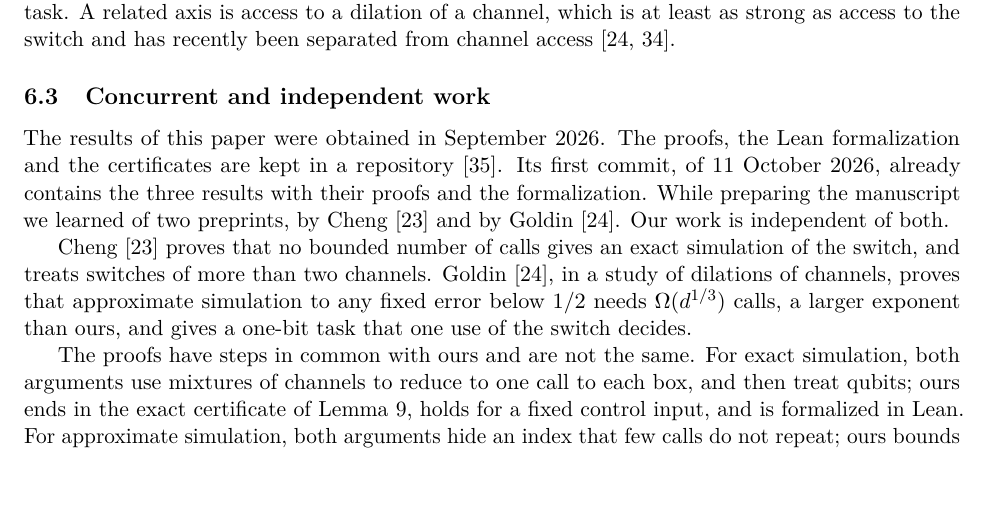
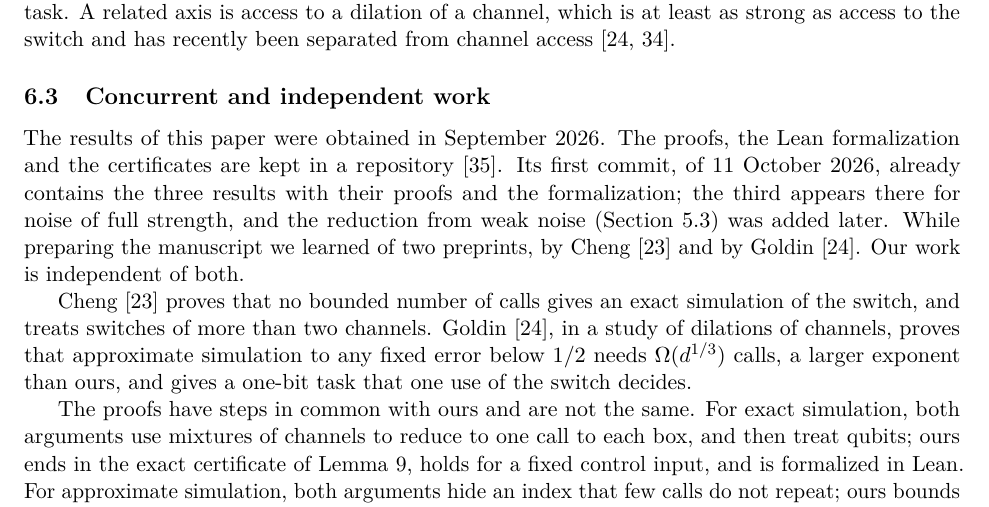
Before and after one commit to dtlics/Indefinite-Causal-Order, a LaTeX paper (paper/main.tex): part of page 32 of 47, cut so that both start at the same text, the shorter picture padded with empty space. Compiled offline with pdfLaTeX.

Commit message:
State precisely what the first commit contains (Section 6.3)
The 11 October 2026 commit has Theorems 1 and 2 and the one-bit result at full noise strength (C5Decision, C6SharedPairBound); the reduction from weak noise (Section54Validation) was added on 11 November 2026.

```diff
--- a/paper/main.tex
+++ b/paper/main.tex
@@ -2651,10 +2651,11 @@ access~\cite{goldin2026,arihara2026}.
 The results of this paper were obtained in September 2026. The proofs,
 the Lean formalization and the certificates are kept in a
 repository~\cite{repo}. Its first commit, of 11 October 2026, already
-contains the three results with their proofs and the formalization.
+contains the three results with their proofs and the formalization; the
+third appears there for noise of full strength, and the reduction from
+weak noise (Section~\ref{sec:validation}) was added later.
 While preparing the manuscript we learned of two preprints, by
-Cheng~\cite{cheng2026} and by Goldin~\cite{goldin2026}. Our work is
-independent of both.
+Cheng~\cite{cheng2026} and by Goldin~\cite{goldin2026}. Our work is \mbox{independent of both.}
 
 Cheng~\cite{cheng2026} proves that no bounded number of calls gives an
 exact simulation of the switch, and treats switches of more than two
```
